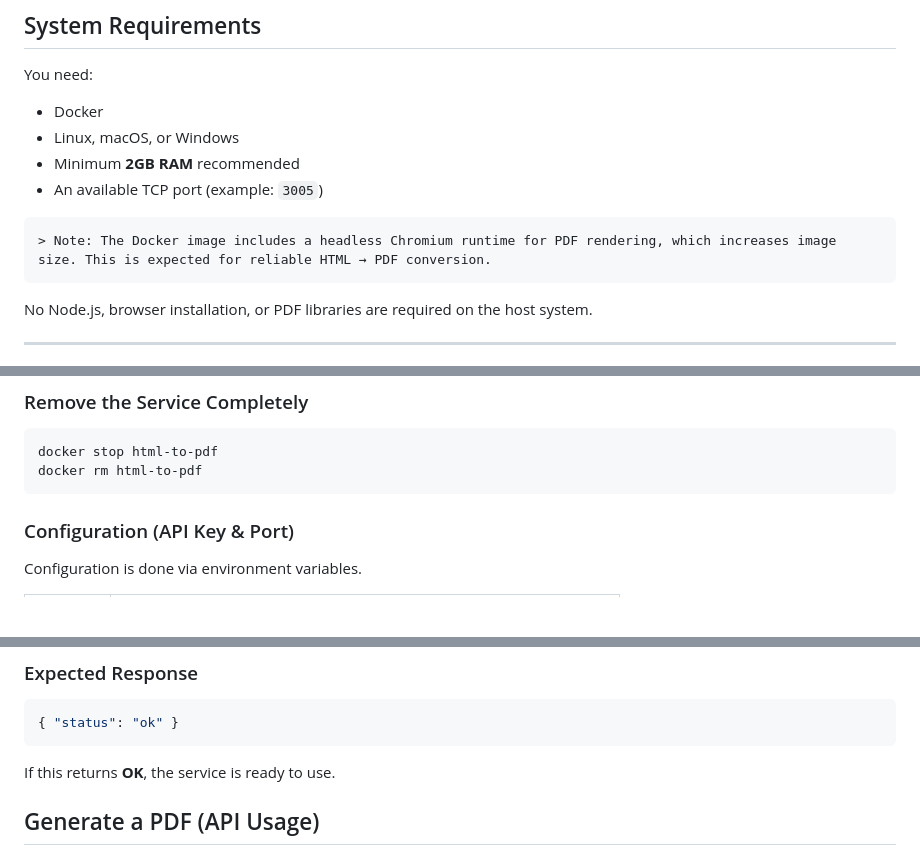
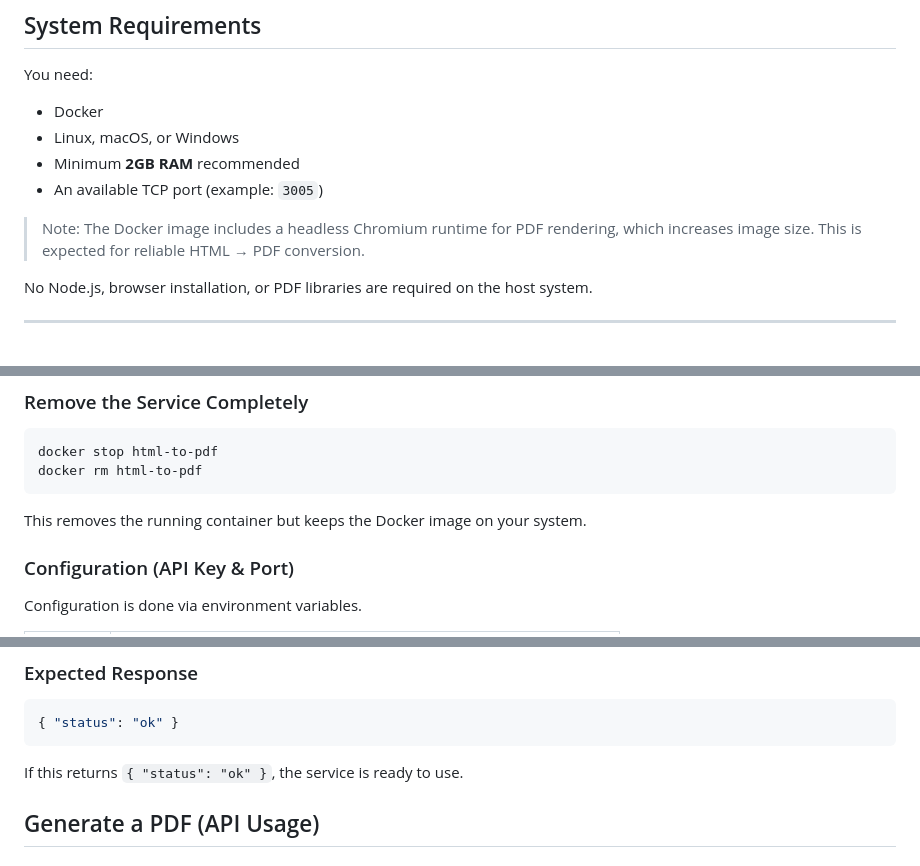
Before and after one commit to E2nuu/itunu-automation-portfolio, a Markdown page: microservices/html-to-pdf/README.md, 3 parts joined by grey strips. GitHub-like rendering; blank space fills up the shorter version.

````diff
--- a/microservices/html-to-pdf/README.md
+++ b/microservices/html-to-pdf/README.md
@@ -48,9 +48,8 @@ You need:
 - Linux, macOS, or Windows
 - Minimum **2GB RAM** recommended
 - An available TCP port (example: `3005`)
-```md
 > Note: The Docker image includes a headless Chromium runtime for PDF rendering, which increases image size. This is expected for reliable HTML → PDF conversion.
-```
+
 No Node.js, browser installation, or PDF libraries are required on the host system.
 
 ---
@@ -94,6 +93,7 @@ docker ps
 docker stop html-to-pdf
 docker rm html-to-pdf
 ```
+This removes the running container but keeps the Docker image on your system.
 
 ### Configuration (API Key & Port)
 
@@ -116,7 +116,7 @@ curl http://localhost:3005/health \
 ```bash
 { "status": "ok" }
 ```
-If this returns **OK**, the service is ready to use.
+If this returns `{ "status": "ok" }`, the service is ready to use.
 
 
 ## Generate a PDF (API Usage)
````
